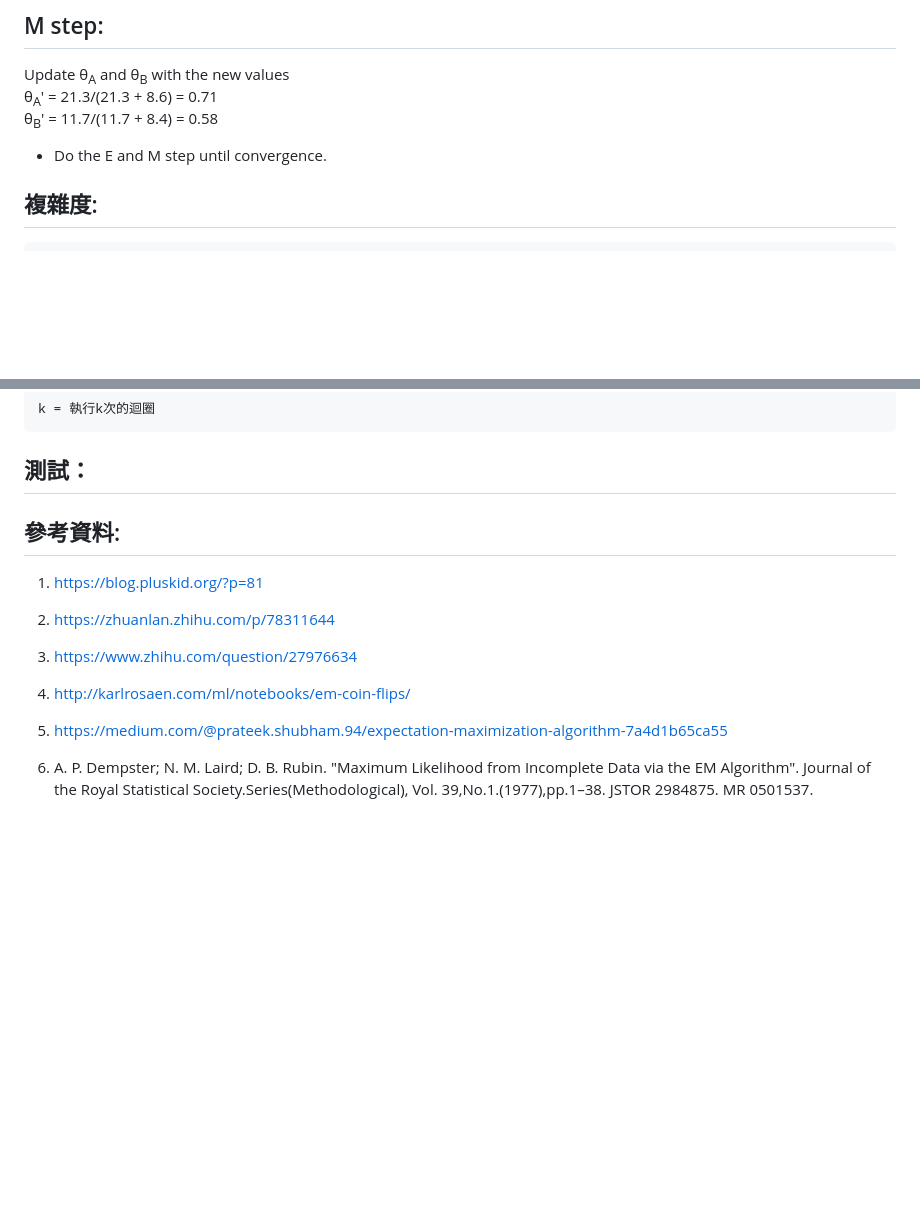
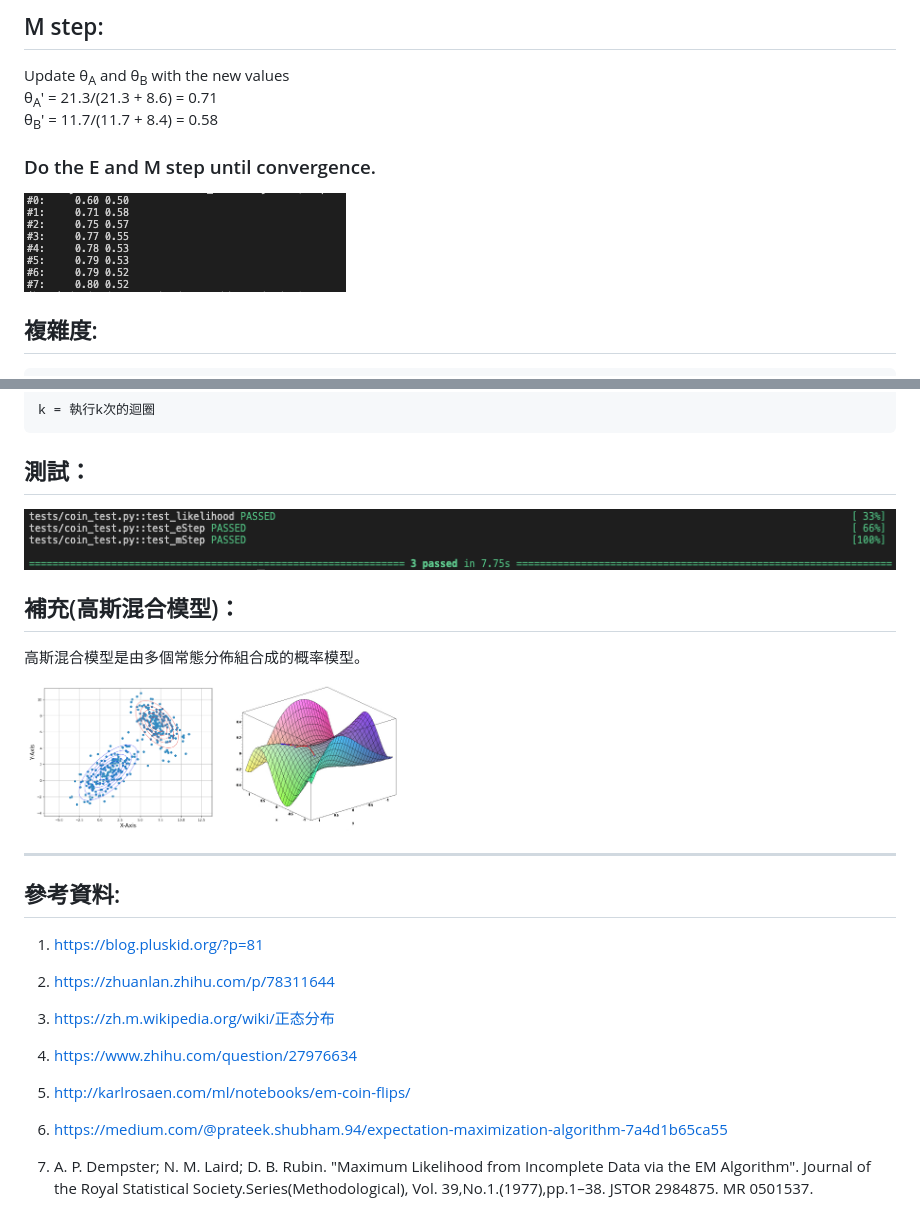
Before and after one commit to GLORYERS/se_midterm, a Markdown page: em/readme.md, 2 parts joined by grey strips. Rendered like a GitHub page; pictures changed too: em/img/2.png (added), em/img/3.png (added), em/img/4.jpg (added); blank space fills up the shorter version.

Commit message:
uuu

````diff
--- a/em/readme.md
+++ b/em/readme.md
@@ -48,7 +50,9 @@ Update θ<sub>A</sub> and θ<sub>B</sub> with the new values<br>
 θ<sub>A</sub>' = 21.3/(21.3 + 8.6) = 0.71<br>
 θ<sub>B</sub>' = 11.7/(11.7 + 8.4) = 0.58
 
-* Do the E and M step until convergence.
+### Do the E and M step until convergence.
+
+<img src='img/3.png'>
 
 ## 複雜度:
 ```
@@ -64,16 +68,29 @@ k = 執行k次的迴圈
 ```
 ## 測試：
 
+<img src='img/2.png'>
+
+## 補充(高斯混合模型)：
+
+高斯混合模型是由多個常態分佈組合成的概率模型。
+
+<img src='img/5.png' width='200'>
+<img src='img/4.jpg' width='180'>
+
+------------------------------------------------------------------------------------------------------------------
+
 ## 參考資料:
 
 1. https://blog.pluskid.org/?p=81
 
 2. https://zhuanlan.zhihu.com/p/78311644
 
-3. https://www.zhihu.com/question/27976634
+3. https://zh.m.wikipedia.org/wiki/正态分布
 
-4. http://karlrosaen.com/ml/notebooks/em-coin-flips/
+4. https://www.zhihu.com/question/27976634
 
-5. https://medium.com/@prateek.shubham.94/expectation-maximization-algorithm-7a4d1b65ca55
+5. http://karlrosaen.com/ml/notebooks/em-coin-flips/
 
-6. A. P. Dempster; N. M. Laird; D. B. Rubin. "Maximum Likelihood from Incomplete Data via the EM Algorithm". Journal of the Royal Statistical Society.Series(Methodological), Vol. 39,No.1.(1977),pp.1–38. JSTOR 2984875. MR 0501537.
+6. https://medium.com/@prateek.shubham.94/expectation-maximization-algorithm-7a4d1b65ca55
+
+7. A. P. Dempster; N. M. Laird; D. B. Rubin. "Maximum Likelihood from Incomplete Data via the EM Algorithm". Journal of the Royal Statistical Society.Series(Methodological), Vol. 39,No.1.(1977),pp.1–38. JSTOR 2984875. MR 0501537.
````
Also changed, not shown: other parts of em/readme.md (+2 -0 lines), em/img/toss.PNG (deleted), 1 other file.
